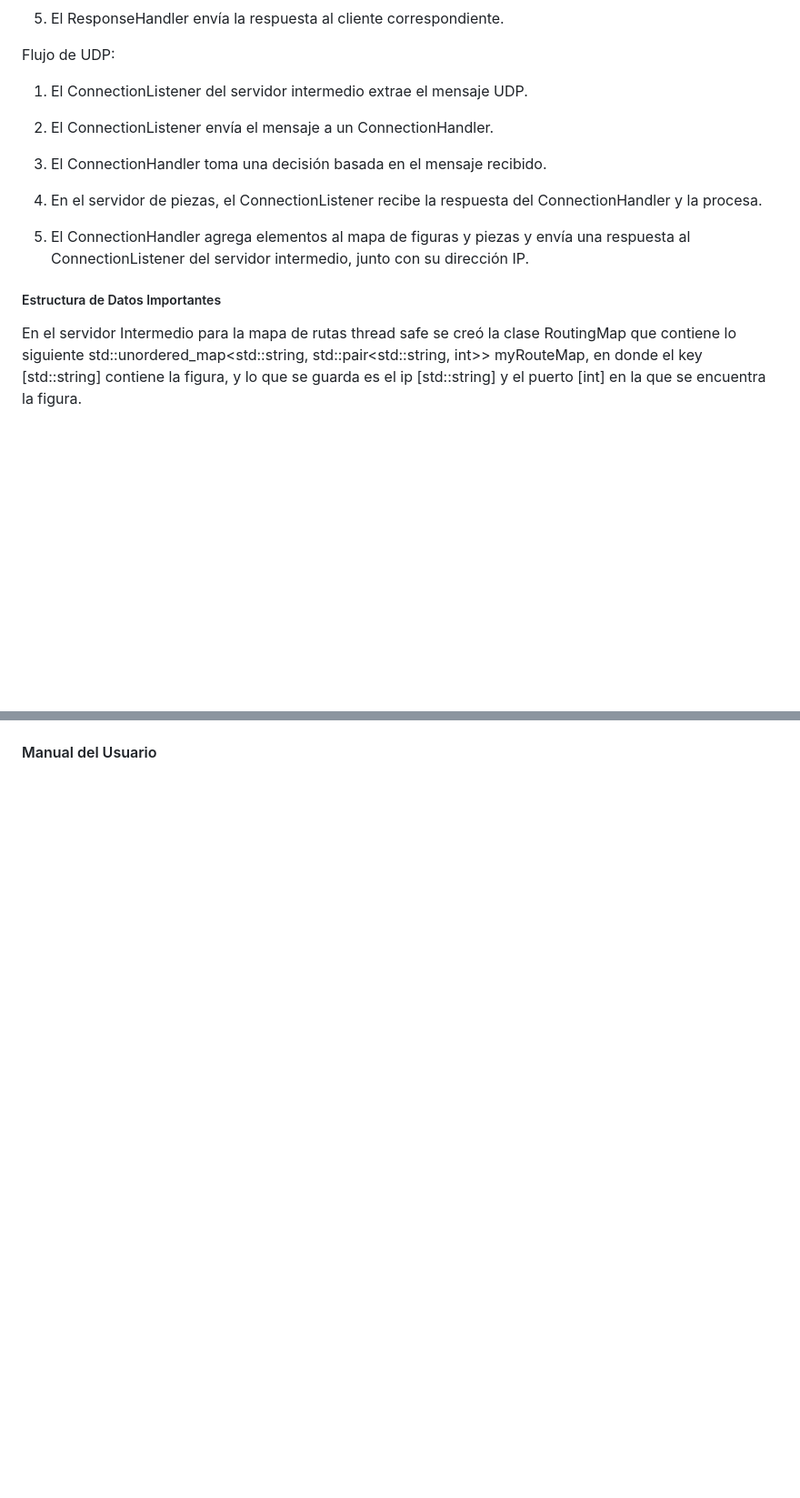
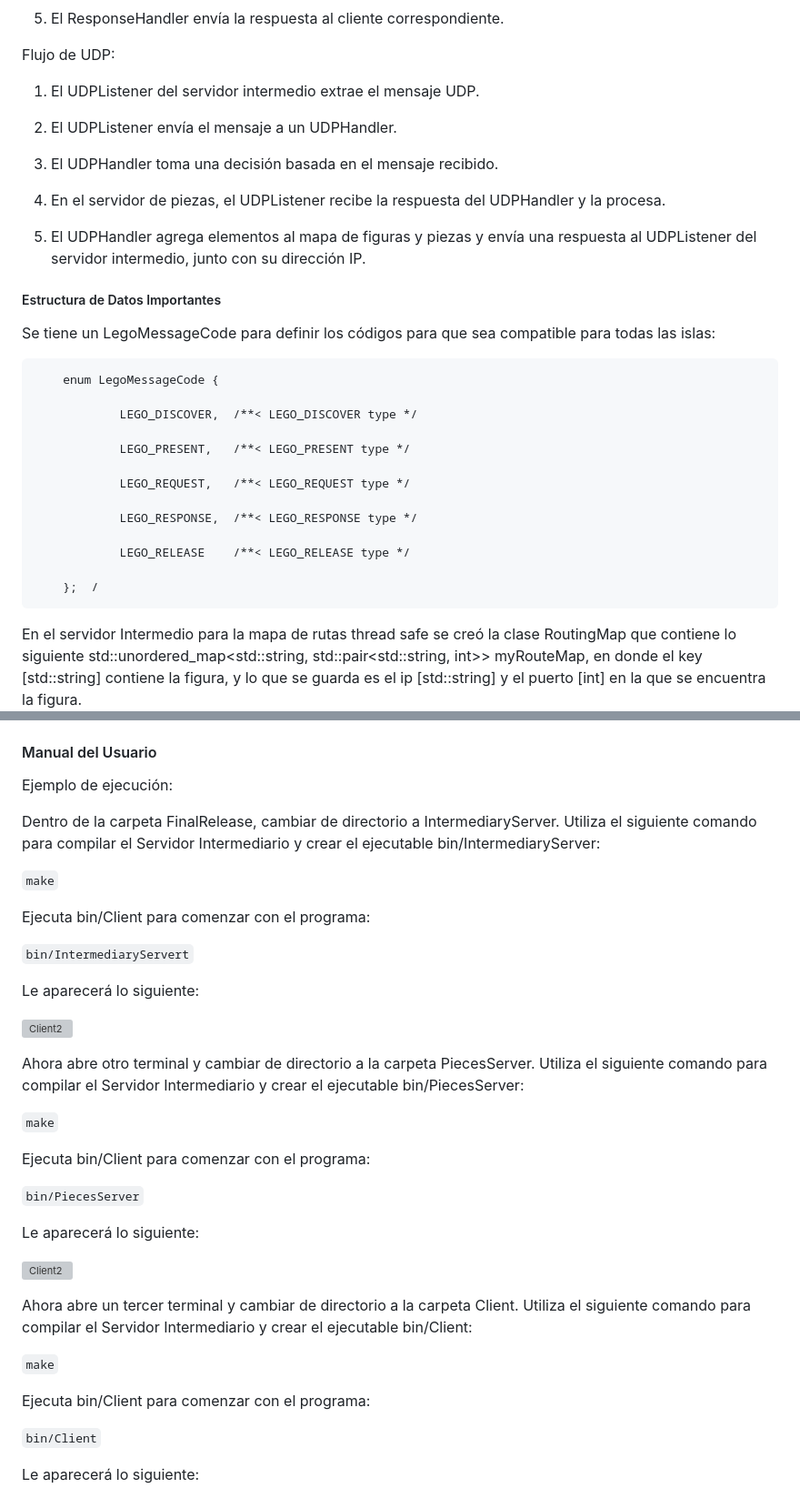
Before and after one commit to joseph97svk/HarborCLS, a Markdown page: README.md, 2 parts joined by grey strips. Shown at 91% size. Rendered like a GitHub page; blank space fills up the shorter version; grey boxes are pictures that could not be loaded.

```diff
--- a/README.md
+++ b/README.md
@@ -472,21 +485,35 @@ Flujo de TCP:
 
 Flujo de UDP:
 
-1.	El ConnectionListener del servidor intermedio extrae el mensaje UDP.
+1.	El UDPListener del servidor intermedio extrae el mensaje UDP.
 
-2.	El ConnectionListener envía el mensaje a un ConnectionHandler.
+2.	El UDPListener envía el mensaje a un UDPHandler.
 
-3.	El ConnectionHandler toma una decisión basada en el mensaje recibido.
+3.	El UDPHandler toma una decisión basada en el mensaje recibido.
 
-4.	En el servidor de piezas, el ConnectionListener recibe la respuesta del ConnectionHandler y la procesa.
+4.	En el servidor de piezas, el UDPListener recibe la respuesta del UDPHandler y la procesa.
 
-5.	El ConnectionHandler agrega elementos al mapa de figuras y piezas y envía una respuesta al ConnectionListener del servidor intermedio, junto con su dirección IP.
+5.	El UDPHandler agrega elementos al mapa de figuras y piezas y envía una respuesta al UDPListener del servidor intermedio, junto con su dirección IP.
 
 
 
 ##### Estructura de Datos Importantes
 
+Se tiene un LegoMessageCode para definir los códigos para que sea compatible para todas las islas:
 
+        enum LegoMessageCode {
+
+                LEGO_DISCOVER,  /**< LEGO_DISCOVER type */
+
+                LEGO_PRESENT,   /**< LEGO_PRESENT type */
+
+                LEGO_REQUEST,   /**< LEGO_REQUEST type */
+
+                LEGO_RESPONSE,  /**< LEGO_RESPONSE type */
+
+                LEGO_RELEASE    /**< LEGO_RELEASE type */
+
+        };  /
 
 En el servidor Intermedio para la mapa de rutas thread safe se creó la clase RoutingMap que contiene lo siguiente std::unordered_map<std::string, std::pair<std::string, int>> myRouteMap, en donde el key [std::string] contiene la figura, y lo que se guarda es el ip [std::string] y el puerto [int] en la que se encuentra la figura.
 
@@ -544 +624,44 @@ Cantidad_Pieza3_Figura2
 #### Manual del Usuario
+
+Ejemplo de ejecución:
+
+Dentro de la carpeta FinalRelease, cambiar de directorio a IntermediaryServer.
+Utiliza el siguiente comando para compilar el Servidor Intermediario y crear el ejecutable bin/IntermediaryServer:
+
+`make`
+
+Ejecuta bin/Client para comenzar con el programa:
+
+`bin/IntermediaryServert`
+
+Le aparecerá lo siguiente:
+
+
+![Client2](/images/InicioIntermediario.png "Example")
+
+Ahora abre otro terminal y cambiar de directorio a la carpeta PiecesServer.
+Utiliza el siguiente comando para compilar el Servidor Intermediario y crear el ejecutable bin/PiecesServer:
+
+`make`
+
+Ejecuta bin/Client para comenzar con el programa:
+
+`bin/PiecesServer`
+
+Le aparecerá lo siguiente:
+
+
+![Client2](/images/InicioServidorPiezas.png "Example")
+
+Ahora abre un tercer terminal y cambiar de directorio a la carpeta Client.
+Utiliza el siguiente comando para compilar el Servidor Intermediario y crear el ejecutable bin/Client:
+
+`make`
+
+Ejecuta bin/Client para comenzar con el programa:
+
+`bin/Client`
+
+Le aparecerá lo siguiente:
+
+
```
Also changed, not shown: other parts of README.md (+91 -0 lines).
